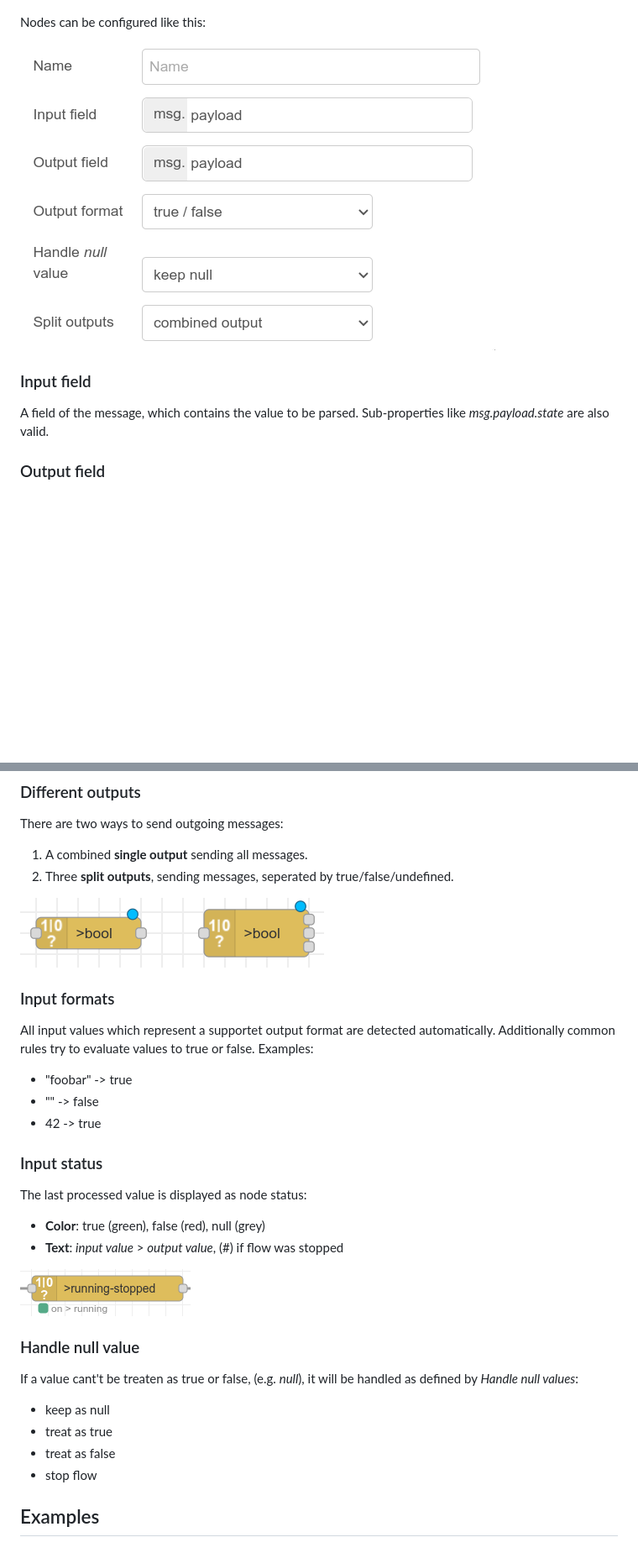
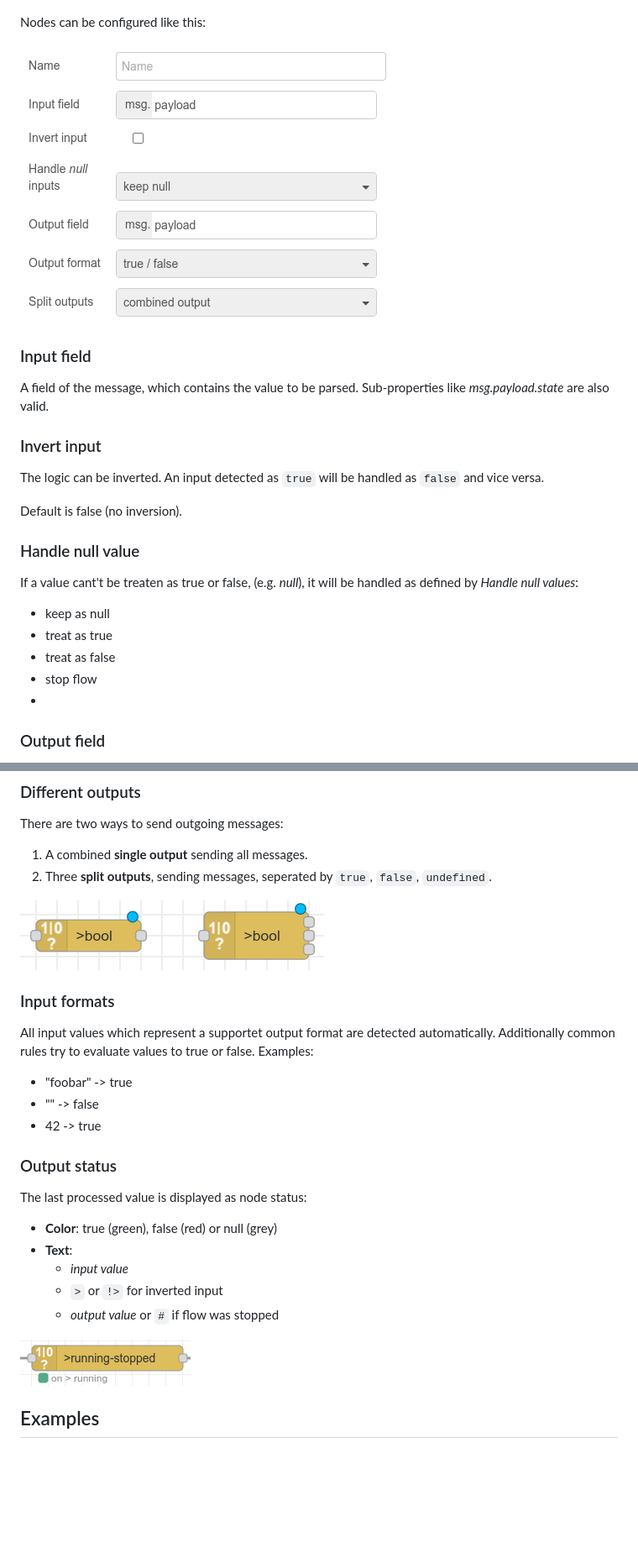
Before and after one commit to SimonButtazzi/node-red-contrib-boolean-parser, a Markdown page: README.md, 2 parts joined by grey strips. Shown: that part at 84% size. GitHub-like rendering; pictures changed too: assets/node-config.png; blank space fills up the shorter version.

Commit message:
docs: inverted logic, version
Signed-off-by: Simon Buttazzi <simon.buttazzi@ion2s.com>

```diff
--- a/README.md
+++ b/README.md
@@ -62,6 +62,21 @@ Nodes can be configured like this:
 
 A field of the message, which contains the value to be parsed. Sub-properties like _msg.payload.state_ are also valid.
 
+### Invert input
+
+The logic can be inverted. An input detected as `true` will be handled as `false` and vice versa.
+
+Default is false (no inversion).
+
+### Handle null value
+
+If a value cant't be treaten as true or false, (e.g. _null_), it will be handled as defined by _Handle null values_:
+
+* keep as null
+* treat as true
+* treat as false
+* stop flow
+*
 ### Output field
 
 A field of the message, which should be used for output. A existing field will be overwritten. Sub-properties like _msg.payload.state_ are also valid.
@@ -92,7 +107,7 @@ for boolean true and false
 There are two ways to send outgoing messages:
 
 1. A combined **single output** sending all messages.
-2. Three **split outputs**, sending messages, seperated by true/false/undefined.
+2. Three **split outputs**, sending messages, seperated by `true`, `false`, `undefined`.
 
 ![Output: Single, split](assets/node-single-seperated-outputs.png "Output: Single, split")
 
@@ -104,23 +119,17 @@ All input values which represent a supportet output format are detected automati
 * "" -> false
 * 42 -> true
 
-### Input status
+### Output status
 
 The last processed value is displayed as node status:
 
-* **Color**: true (green), false (red), null (grey)
-* **Text**: _input value_ > _output value_, (#) if flow was stopped
+* **Color**: true (green), false (red) or null (grey)
+* **Text**:
+  * _input value_
+  * `>` or `!>` for inverted input
+  * _output value_ or `#` if flow was stopped
 
 ![Node status](assets/node-status.png "Node status")
-
-### Handle null value
-
-If a value cant't be treaten as true or false, (e.g. _null_), it will be handled as defined by _Handle null values_:
-
-* keep as null
-* treat as true
-* treat as false
-* stop flow
 
 ## Examples
 
```
Also changed, not shown: other parts of README.md (+1 -1 lines), 1 other file.
